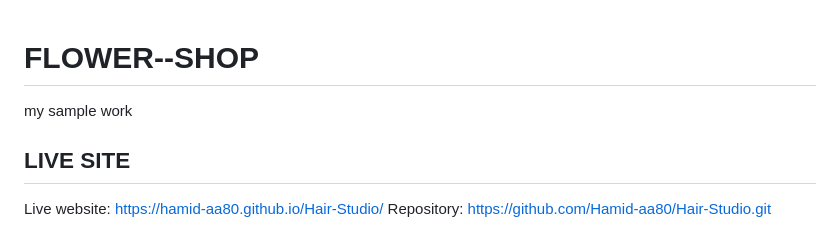
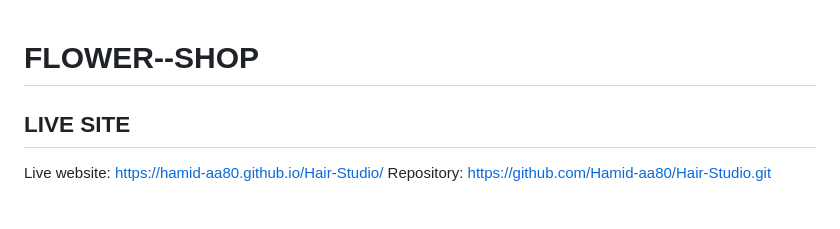
Before and after one commit to Hamid-aa80/Hair-Studio, a Markdown page: README.md, the part around the change. GitHub-like rendering.

Commit message:
Update project files

```diff
--- a/images/README.md
+++ b/README.md
@@ -1,5 +1,4 @@
 # FLOWER--SHOP
-my sample work
 
 ## LIVE SITE
 
```
